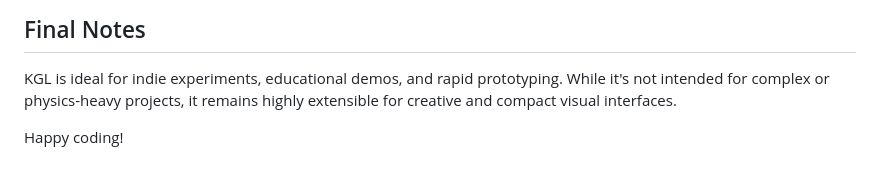
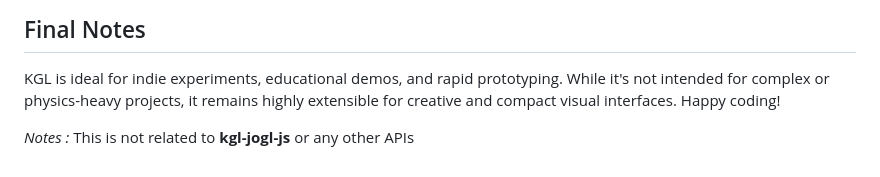
Before and after one commit to KenzoBasarTheDev/KGL.js, a Markdown page: README.md, the part around the change. Drawn GitHub-style.

```diff
--- a/README.md
+++ b/README.md
@@ -121,5 +121,7 @@ Explore the `KglUI`, `Kgl2D`, and `KglHTSTB` classes for ready-made UI and layou
 ## Final Notes
 
 KGL is ideal for indie experiments, educational demos, and rapid prototyping. While it's not intended for complex or physics-heavy projects, it remains highly extensible for creative and compact visual interfaces.
+Happy coding!
 
-Happy coding!
+*Notes :*
+This is not related to **kgl-jogl-js** or any other APIs
```
